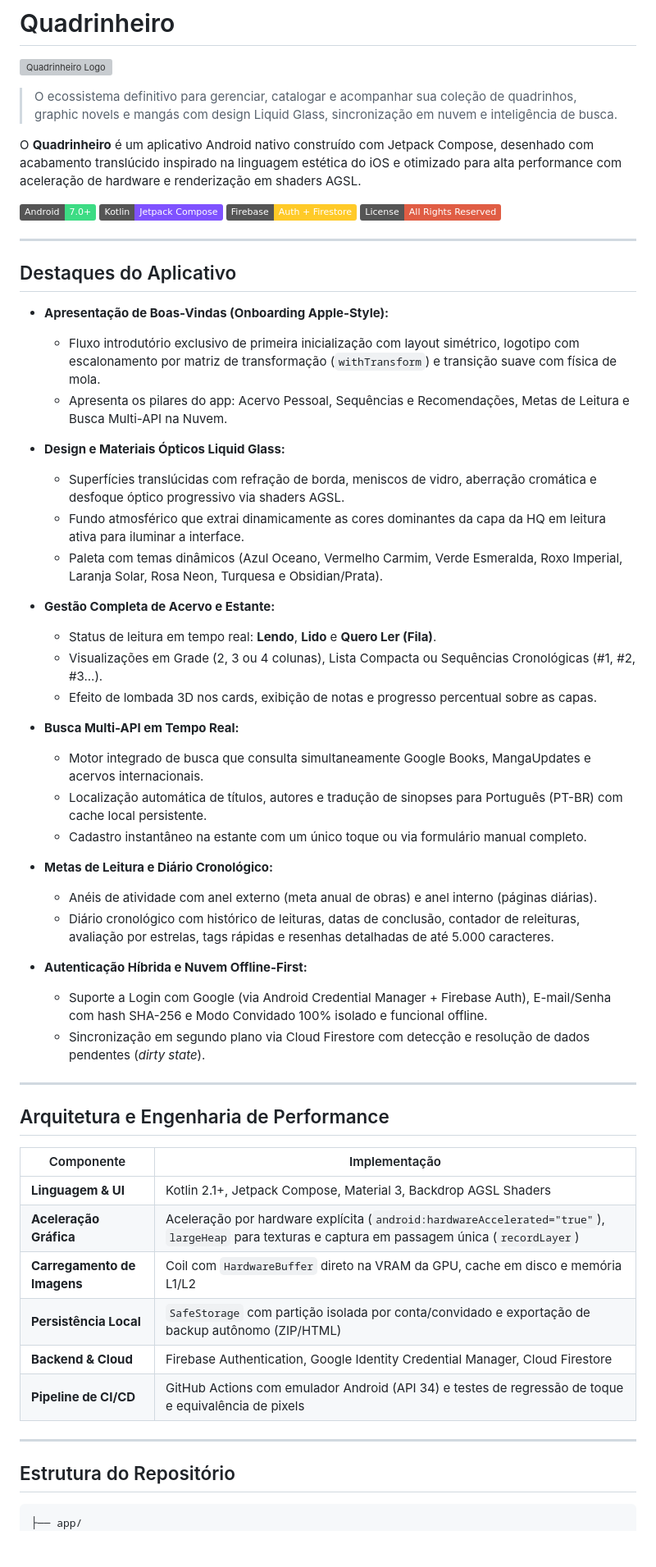
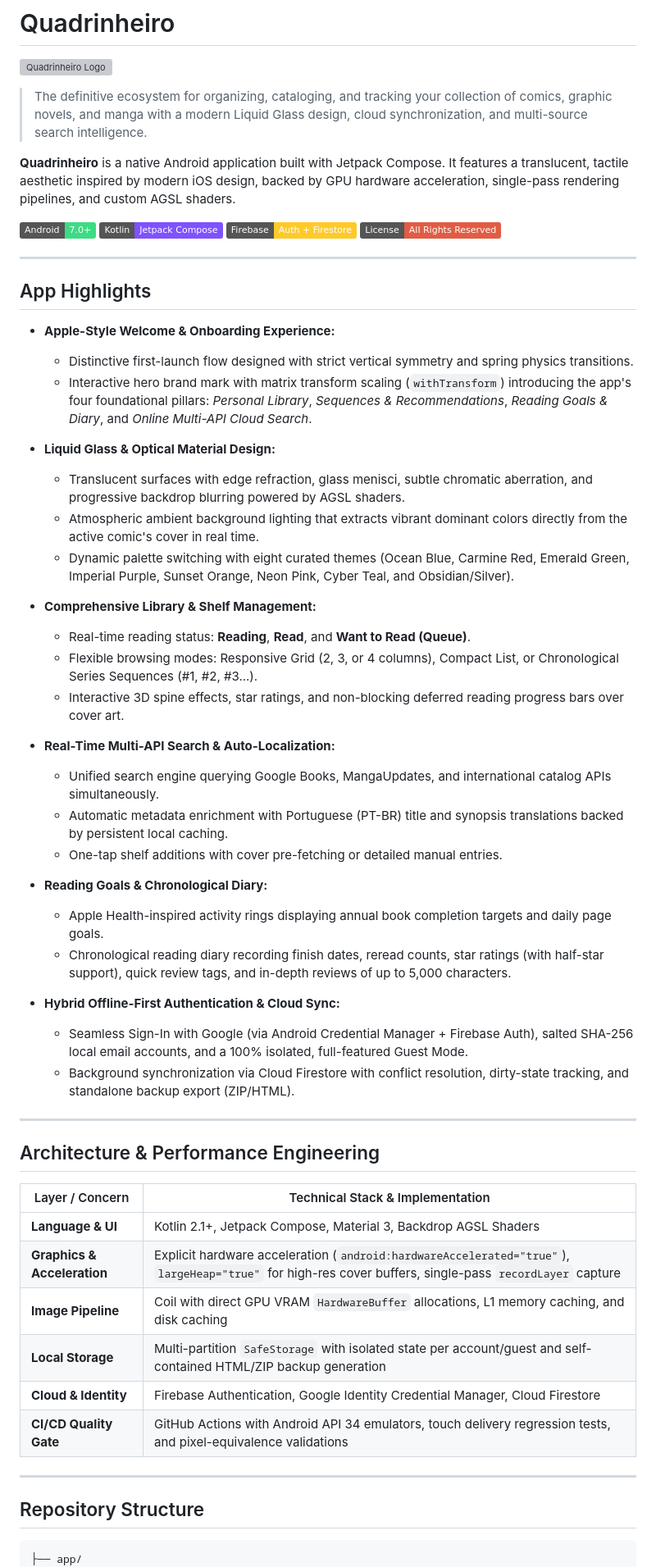
Before and after one commit to felipemloiola/Quadrinheiro, a Markdown page: README.md, the part around one of its changes. Shown at 82% size. Drawn GitHub-style; badges without logos; blank space fills up the shorter version; grey boxes are pictures that could not be loaded.

Commit message:
docs: translate entire README to English

````diff
--- a/README.md
+++ b/README.md
@@ -4,9 +4,9 @@
   <img src="https://github.com/felipemloiola/Quadrinheiro/raw/main/branding/quadrinheiro-logo.svg" alt="Quadrinheiro Logo" width="120" />
 </p>
 
-> O ecossistema definitivo para gerenciar, catalogar e acompanhar sua coleção de quadrinhos, graphic novels e mangás com design Liquid Glass, sincronização em nuvem e inteligência de busca.
+> The definitive ecosystem for organizing, cataloging, and tracking your collection of comics, graphic novels, and manga with a modern Liquid Glass design, cloud synchronization, and multi-source search intelligence.
 
-O **Quadrinheiro** é um aplicativo Android nativo construído com Jetpack Compose, desenhado com acabamento translúcido inspirado na linguagem estética do iOS e otimizado para alta performance com aceleração de hardware e renderização em shaders AGSL.
+**Quadrinheiro** is a native Android application built with Jetpack Compose. It features a translucent, tactile aesthetic inspired by modern iOS design, backed by GPU hardware acceleration, single-pass rendering pipelines, and custom AGSL shaders.
 
 ![Android 7.0+](https://img.shields.io/badge/Android-7.0%2B-3DDC84?logo=android&logoColor=white)
 ![Kotlin](https://img.shields.io/badge/Kotlin-Jetpack%20Compose-7F52FF?logo=kotlin&logoColor=white)
@@ -15,51 +15,51 @@ O **Quadrinheiro** é um aplicativo Android nativo construído com Jetpack Compo
 
 ---
 
-## Destaques do Aplicativo
+## App Highlights
 
-- **Apresentação de Boas-Vindas (Onboarding Apple-Style):**
-  - Fluxo introdutório exclusivo de primeira inicialização com layout simétrico, logotipo com escalonamento por matriz de transformação (`withTransform`) e transição suave com física de mola.
-  - Apresenta os pilares do app: Acervo Pessoal, Sequências e Recomendações, Metas de Leitura e Busca Multi-API na Nuvem.
+- **Apple-Style Welcome & Onboarding Experience:**
+  - Distinctive first-launch flow designed with strict vertical symmetry and spring physics transitions.
+  - Interactive hero brand mark with matrix transform scaling (`withTransform`) introducing the app's four foundational pillars: *Personal Library*, *Sequences & Recommendations*, *Reading Goals & Diary*, and *Online Multi-API Cloud Search*.
 
-- **Design e Materiais Ópticos Liquid Glass:**
-  - Superfícies translúcidas com refração de borda, meniscos de vidro, aberração cromática e desfoque óptico progressivo via shaders AGSL.
-  - Fundo atmosférico que extrai dinamicamente as cores dominantes da capa da HQ em leitura ativa para iluminar a interface.
-  - Paleta com temas dinâmicos (Azul Oceano, Vermelho Carmim, Verde Esmeralda, Roxo Imperial, Laranja Solar, Rosa Neon, Turquesa e Obsidian/Prata).
+- **Liquid Glass & Optical Material Design:**
+  - Translucent surfaces with edge refraction, glass menisci, subtle chromatic aberration, and progressive backdrop blurring powered by AGSL shaders.
+  - Atmospheric ambient background lighting that extracts vibrant dominant colors directly from the active comic's cover in real time.
+  - Dynamic palette switching with eight curated themes (Ocean Blue, Carmine Red, Emerald Green, Imperial Purple, Sunset Orange, Neon Pink, Cyber Teal, and Obsidian/Silver).
 
-- **Gestão Completa de Acervo e Estante:**
-  - Status de leitura em tempo real: **Lendo**, **Lido** e **Quero Ler (Fila)**.
-  - Visualizações em Grade (2, 3 ou 4 colunas), Lista Compacta ou Sequências Cronológicas (#1, #2, #3...).
-  - Efeito de lombada 3D nos cards, exibição de notas e progresso percentual sobre as capas.
+- **Comprehensive Library & Shelf Management:**
+  - Real-time reading status: **Reading**, **Read**, and **Want to Read (Queue)**.
+  - Flexible browsing modes: Responsive Grid (2, 3, or 4 columns), Compact List, or Chronological Series Sequences (#1, #2, #3...).
+  - Interactive 3D spine effects, star ratings, and non-blocking deferred reading progress bars over cover art.
 
-- **Busca Multi-API em Tempo Real:**
-  - Motor integrado de busca que consulta simultaneamente Google Books, MangaUpdates e acervos internacionais.
-  - Localização automática de títulos, autores e tradução de sinopses para Português (PT-BR) com cache local persistente.
-  - Cadastro instantâneo na estante com um único toque ou via formulário manual completo.
+- **Real-Time Multi-API Search & Auto-Localization:**
+  - Unified search engine querying Google Books, MangaUpdates, and international catalog APIs simultaneously.
+  - Automatic metadata enrichment with Portuguese (PT-BR) title and synopsis translations backed by persistent local caching.
+  - One-tap shelf additions with cover pre-fetching or detailed manual entries.
 
-- **Metas de Leitura e Diário Cronológico:**
-  - Anéis de atividade com anel externo (meta anual de obras) e anel interno (páginas diárias).
-  - Diário cronológico com histórico de leituras, datas de conclusão, contador de releituras, avaliação por estrelas, tags rápidas e resenhas detalhadas de até 5.000 caracteres.
+- **Reading Goals & Chronological Diary:**
+  - Apple Health-inspired activity rings displaying annual book completion targets and daily page goals.
+  - Chronological reading diary recording finish dates, reread counts, star ratings (with half-star support), quick review tags, and in-depth reviews of up to 5,000 characters.
 
-- **Autenticação Híbrida e Nuvem Offline-First:**
-  - Suporte a Login com Google (via Android Credential Manager + Firebase Auth), E-mail/Senha com hash SHA-256 e Modo Convidado 100% isolado e funcional offline.
-  - Sincronização em segundo plano via Cloud Firestore com detecção e resolução de dados pendentes (*dirty state*).
+- **Hybrid Offline-First Authentication & Cloud Sync:**
+  - Seamless Sign-In with Google (via Android Credential Manager + Firebase Auth), salted SHA-256 local email accounts, and a 100% isolated, full-featured Guest Mode.
+  - Background synchronization via Cloud Firestore with conflict resolution, dirty-state tracking, and standalone backup export (ZIP/HTML).
 
 ---
 
-## Arquitetura e Engenharia de Performance
+## Architecture & Performance Engineering
 
-| Componente | Implementação |
+| Layer / Concern | Technical Stack & Implementation |
 |---|---|
-| **Linguagem & UI** | Kotlin 2.1+, Jetpack Compose, Material 3, Backdrop AGSL Shaders |
-| **Aceleração Gráfica** | Aceleração por hardware explícita (`android:hardwareAccelerated="true"`), `largeHeap` para texturas e captura em passagem única (`recordLayer`) |
-| **Carregamento de Imagens** | Coil com `HardwareBuffer` direto na VRAM da GPU, cache em disco e memória L1/L2 |
-| **Persistência Local** | `SafeStorage` com partição isolada por conta/convidado e exportação de backup autônomo (ZIP/HTML) |
-| **Backend & Cloud** | Firebase Authentication, Google Identity Credential Manager, Cloud Firestore |
-| **Pipeline de CI/CD** | GitHub Actions com emulador Android (API 34) e testes de regressão de toque e equivalência de pixels |
+| **Language & UI** | Kotlin 2.1+, Jetpack Compose, Material 3, Backdrop AGSL Shaders |
+| **Graphics & Acceleration** | Explicit hardware acceleration (`android:hardwareAccelerated="true"`), `largeHeap="true"` for high-res cover buffers, single-pass `recordLayer` capture |
+| **Image Pipeline** | Coil with direct GPU VRAM `HardwareBuffer` allocations, L1 memory caching, and disk caching |
+| **Local Storage** | Multi-partition `SafeStorage` with isolated state per account/guest and self-contained HTML/ZIP backup generation |
+| **Cloud & Identity** | Firebase Authentication, Google Identity Credential Manager, Cloud Firestore |
+| **CI/CD Quality Gate** | GitHub Actions with Android API 34 emulators, touch delivery regression tests, and pixel-equivalence validations |
 
 ---
 
-## Estrutura do Repositório
+## Repository Structure
 
 ```text
 ├── app/
````
Also changed, not shown: other parts of README.md (+25 -25 lines).
